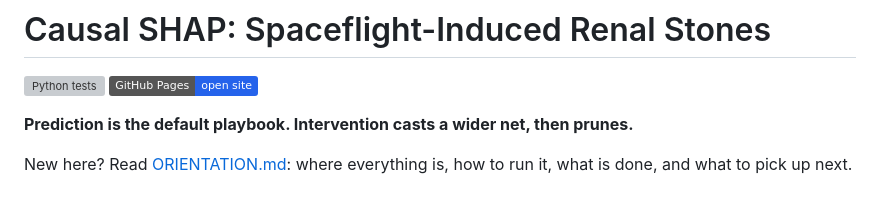
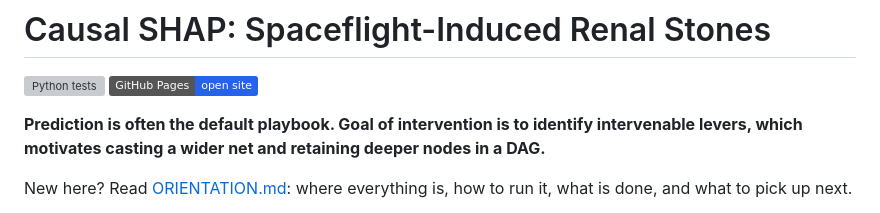
Before and after one commit to ahhatype/causal-shap-spaceflight-renal-stones, a Markdown page: README.md, the part around the change. Rendered like a GitHub page; badges without logos; grey boxes are pictures that could not be loaded.

Commit message:
Update prediction and intervention description in README
Clarified the description of the prediction and intervention playbooks.

```diff
--- a/README.md
+++ b/README.md
@@ -3,7 +3,7 @@
 [![Python tests](https://github.com/ahhatype/causal-shap-spaceflight-renal-stones/actions/workflows/python-tests.yml/badge.svg)](https://github.com/ahhatype/causal-shap-spaceflight-renal-stones/actions/workflows/python-tests.yml)
 [![Site](https://img.shields.io/badge/GitHub%20Pages-open%20site-2563eb)](https://andystats.github.io/causal-shap-target-dags/)
 
-**Prediction is the default playbook. Intervention casts a wider net, then prunes.**
+**Prediction is often the default playbook. Goal of intervention is to identify intervenable levers, which motivates casting a wider net and retaining deeper nodes in a DAG.**
 
 New here? Read [ORIENTATION.md](ORIENTATION.md): where everything is, how to run it, what is done, and what to pick up next.
 
```
